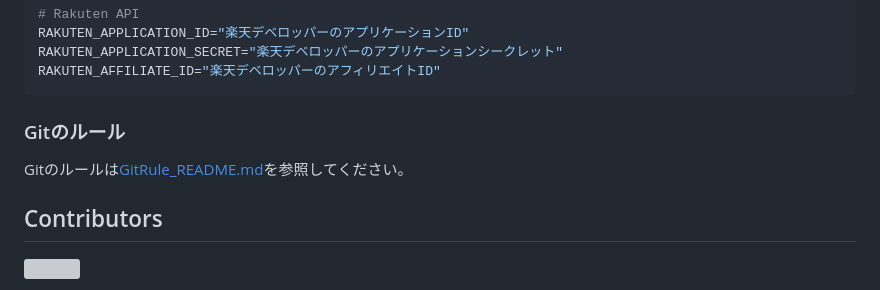
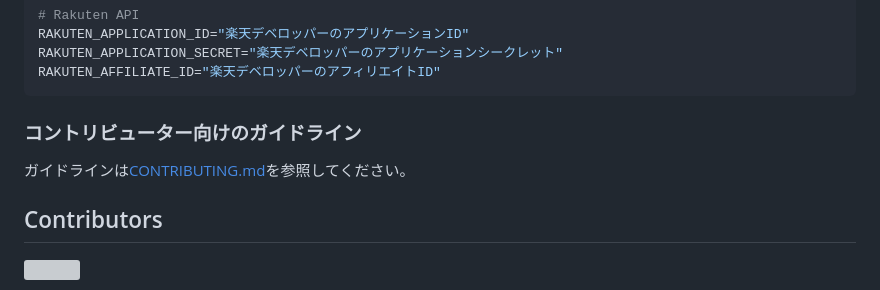
Before and after one commit to KorRyu3/TriPal, a Markdown page: README_jp.md, the part around the change. Rendered like a GitHub page; grey boxes are pictures that could not be loaded.

Commit message:
Update README_jp.md
日本語版README.mdからCONTRIBUTING.mdへのpath引き

````diff
--- a/README_jp.md
+++ b/README_jp.md
@@ -126,8 +126,8 @@ RAKUTEN_APPLICATION_SECRET="楽天デベロッパーのアプリケーション
 RAKUTEN_AFFILIATE_ID="楽天デベロッパーのアフィリエイトID"
 ```
 
-### Gitのルール
-Gitのルールは[GitRule_README.md](./GitRule_README.md)を参照してください。
+### コントリビューター向けのガイドライン
+ガイドラインは[CONTRIBUTING.md](./CONTRIBUTING.md)を参照してください。
 
 ## Contributors
 <!-- generateの仕方は https://contrib.rocks/preview を参照 -->
````
